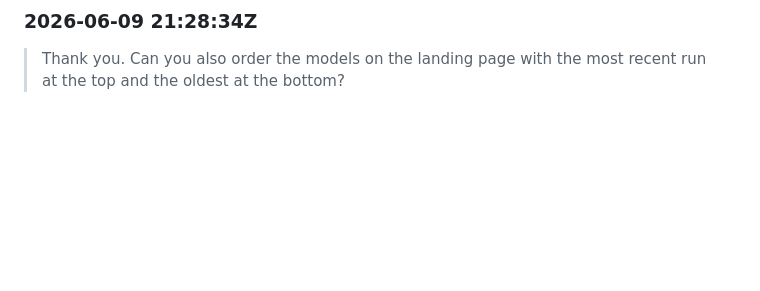
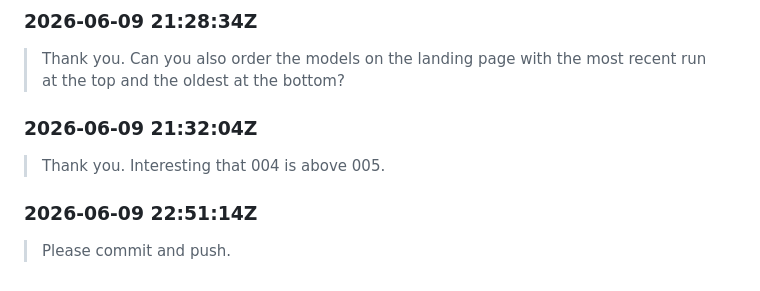
Before and after one commit to geneontology/go-prototype-0000001, a Markdown page: journal/prompts.md, the part around the change. GitHub-like rendering; blank space fills up the shorter version.

Commit message:
journal: capture recent prompts (#52 follow-ups, panel polish, souji)
Co-Authored-By: Claude Opus 4.8 <noreply@anthropic.com>

```diff
--- a/journal/prompts.md
+++ b/journal/prompts.md
@@ -449,3 +449,11 @@ _→ This file + the `UserPromptSubmit` hook (#42)._
 ### 2026-06-09 21:28:34Z
 
 > Thank you. Can you also order the models on the landing page with the most recent run at the top and the oldest at the bottom?
+
+### 2026-06-09 21:32:04Z
+
+> Thank you. Interesting that 004 is above 005.
+
+### 2026-06-09 22:51:14Z
+
+> Please commit and push.
```
